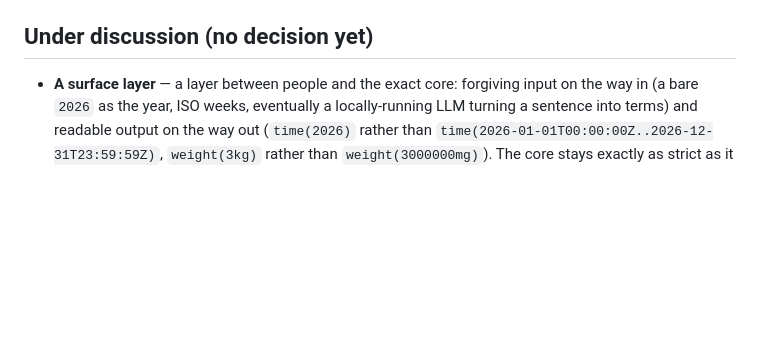
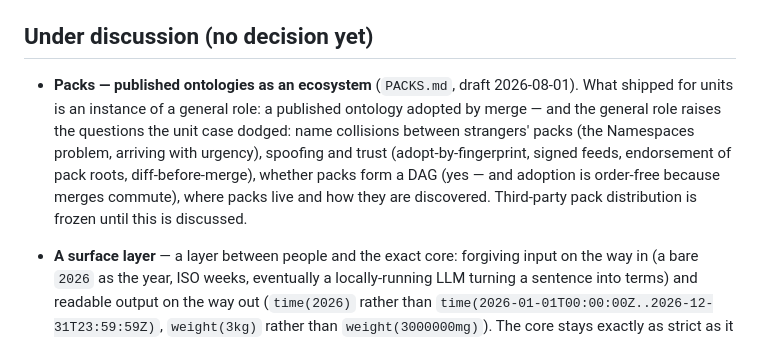
Before and after one commit to petfold/ontodag, a Markdown page: docs/ROADMAP.md, the part around the change. Drawn GitHub-style; blank space fills up the shorter version.

```diff
--- a/docs/ROADMAP.md
+++ b/docs/ROADMAP.md
@@ -210,6 +210,17 @@ canonical form and the merge properties untouched:
 
 ## Under discussion (no decision yet)
 
+- **Packs — published ontologies as an ecosystem** (`PACKS.md`, draft
+  2026-08-01). What shipped for units is an instance of a general role:
+  a published ontology adopted by merge — and the general role raises
+  the questions the unit case dodged: name collisions between strangers'
+  packs (the Namespaces problem, arriving with urgency), spoofing and
+  trust (adopt-by-fingerprint, signed feeds, endorsement of pack roots,
+  diff-before-merge), whether packs form a DAG (yes — and adoption is
+  order-free because merges commute), where packs live and how they are
+  discovered. Third-party pack distribution is frozen until this is
+  discussed.
+
 - **A surface layer** — a layer between people and the exact core: forgiving
   input on the way in (a bare `2026` as the year, ISO weeks, eventually a
   locally-running LLM turning a sentence into terms) and readable output on
```
Also changed, not shown: CLAUDE.md (+1 -1 lines), docs/PACKS.md (added, +197 -0 lines).
